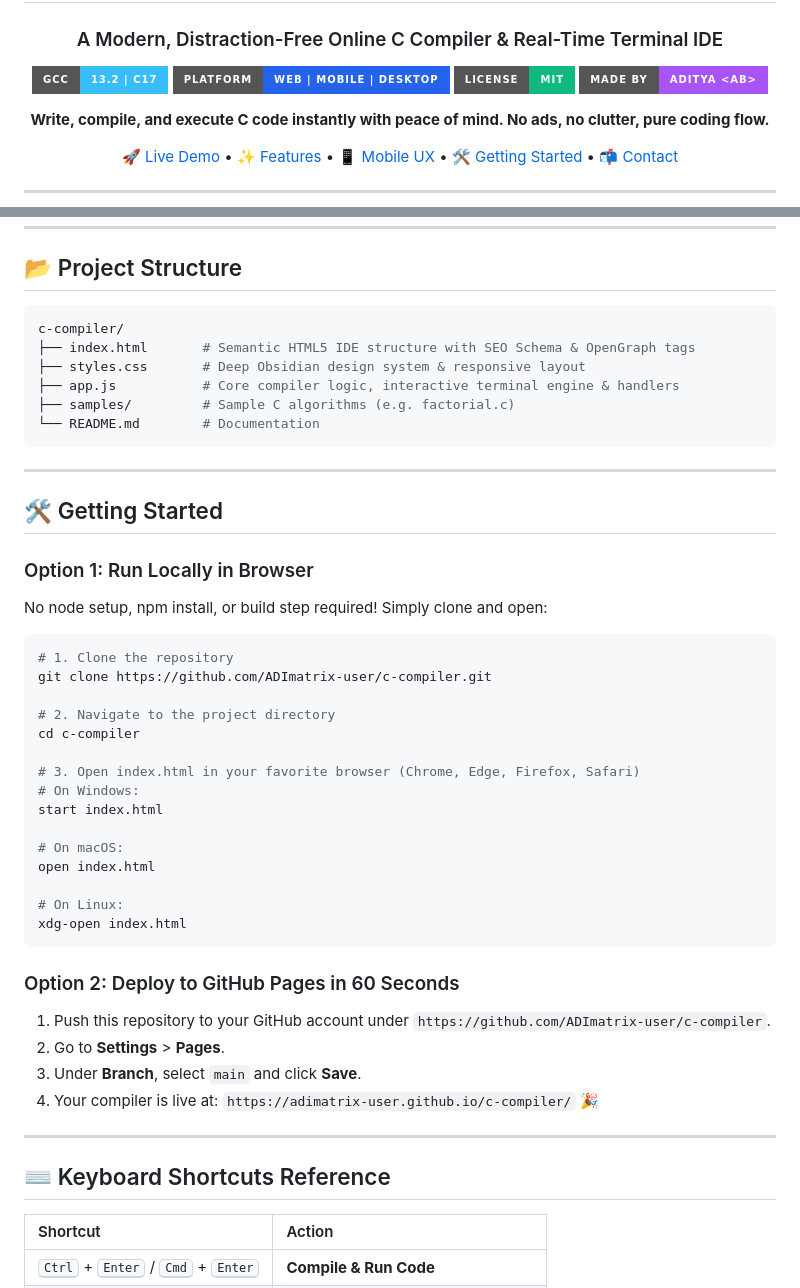
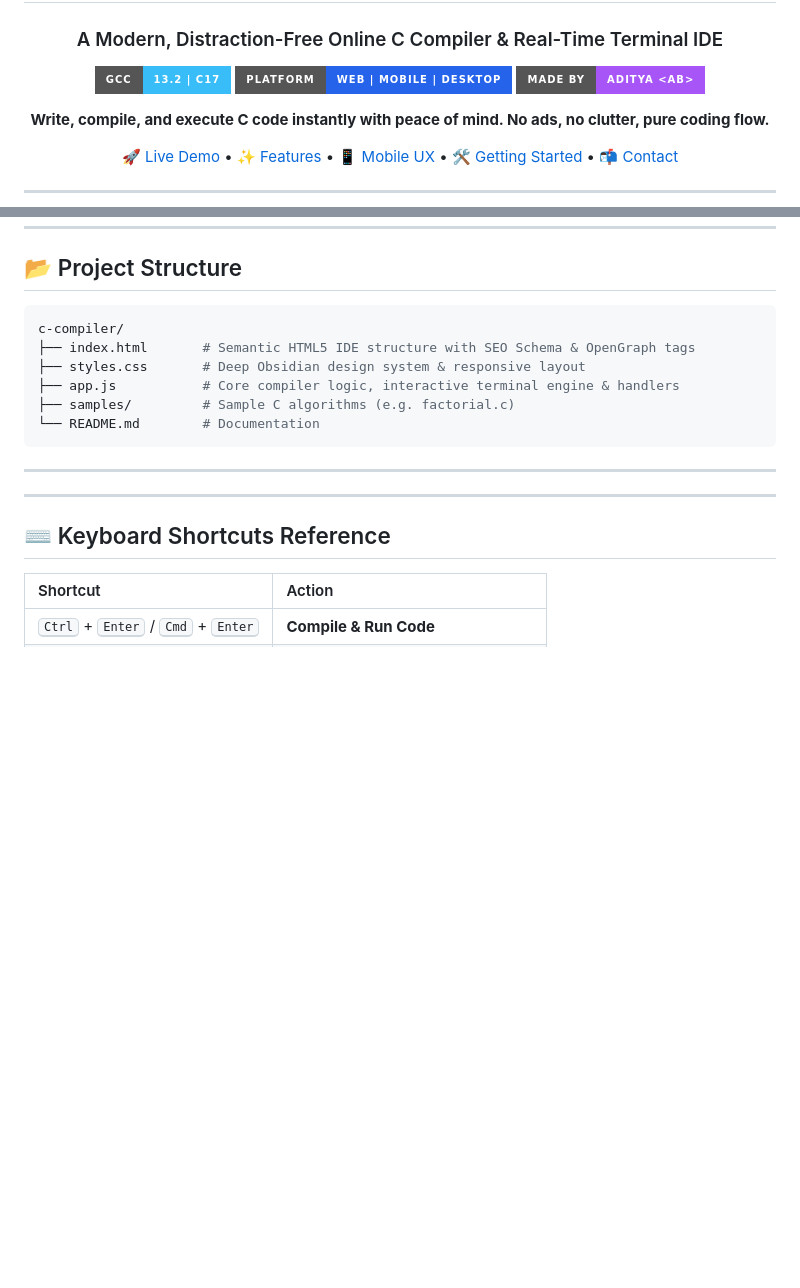
Before and after one commit to ADImatrix-user/C-compiler, a Markdown page: README.md, 2 parts joined by grey strips. Rendered like a GitHub page; badges without logos; blank space fills up the shorter version.

Commit message:
Update README by removing license badge and instructions
Removed license badge and getting started instructions from README.

````diff
--- a/README.md
+++ b/README.md
@@ -5,7 +5,6 @@
 
   [![GCC 13.2 / C17](https://img.shields.io/badge/GCC-13.2%20%7C%20C17-38bdf8?style=for-the-badge&logo=gnu&logoColor=white)](https://gcc.gnu.org/)
   [![Platform](https://img.shields.io/badge/Platform-Web%20%7C%20Mobile%20%7C%20Desktop-2563eb?style=for-the-badge)](https://github.com/ADImatrix-user)
-  [![License: MIT](https://img.shields.io/badge/License-MIT-10b981?style=for-the-badge)](LICENSE)
   [![Made by Aditya](https://img.shields.io/badge/Made%20by-Aditya%20%3CAB%3E-a855f7?style=for-the-badge)](https://github.com/ADImatrix-user)
 
   <p align="center">
@@ -70,34 +69,7 @@ c-compiler/
 
 ---
 
-## 🛠️ Getting Started
 
-### Option 1: Run Locally in Browser
-No node setup, npm install, or build step required! Simply clone and open:
-
-```bash
-# 1. Clone the repository
-git clone https://github.com/ADImatrix-user/c-compiler.git
-
-# 2. Navigate to the project directory
-cd c-compiler
-
-# 3. Open index.html in your favorite browser (Chrome, Edge, Firefox, Safari)
-# On Windows:
-start index.html
-
-# On macOS:
-open index.html
-
-# On Linux:
-xdg-open index.html
-```
-
-### Option 2: Deploy to GitHub Pages in 60 Seconds
-1. Push this repository to your GitHub account under `https://github.com/ADImatrix-user/c-compiler`.
-2. Go to **Settings** > **Pages**.
-3. Under **Branch**, select `main` and click **Save**.
-4. Your compiler is live at: `https://adimatrix-user.github.io/c-compiler/` 🎉
 
 ---
 
````
